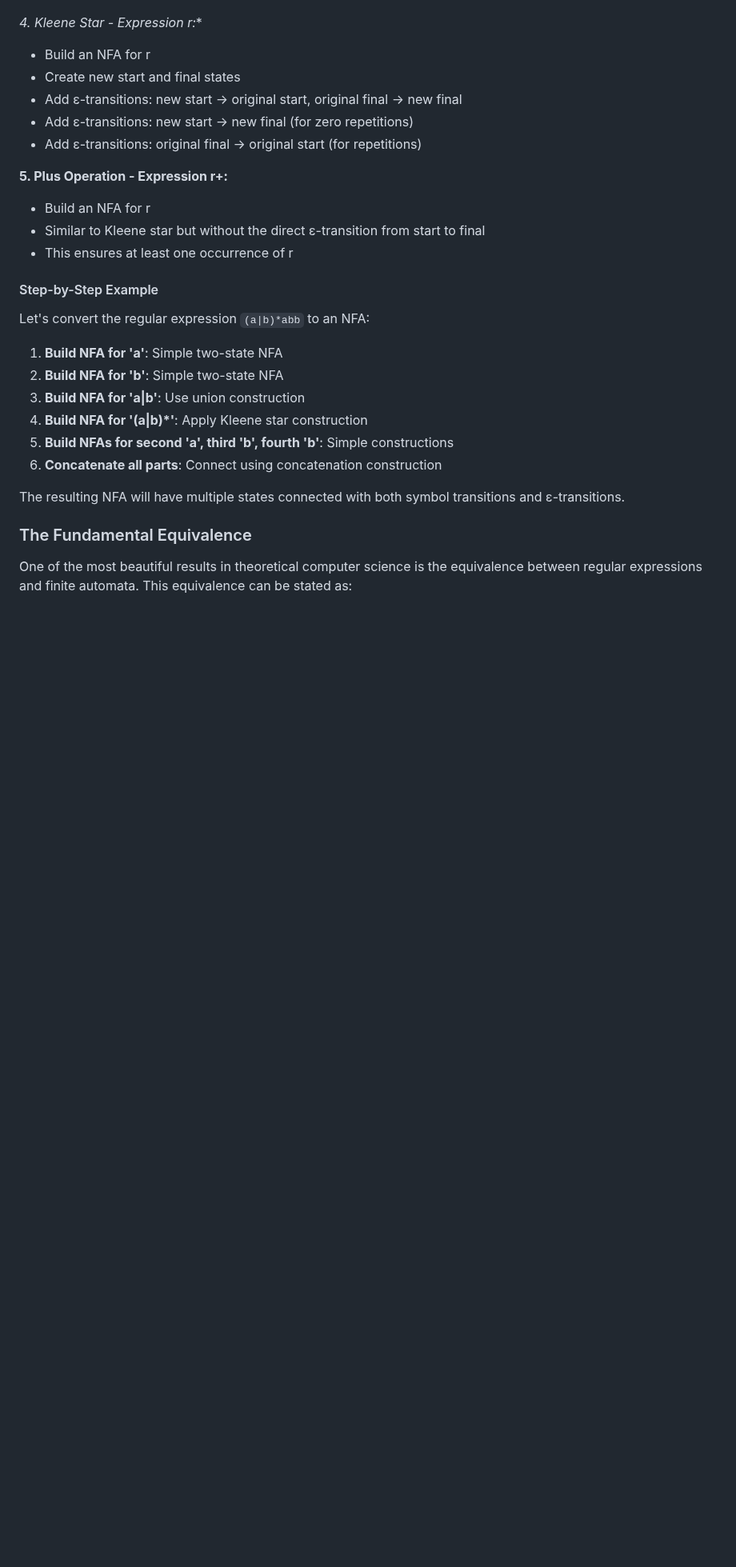
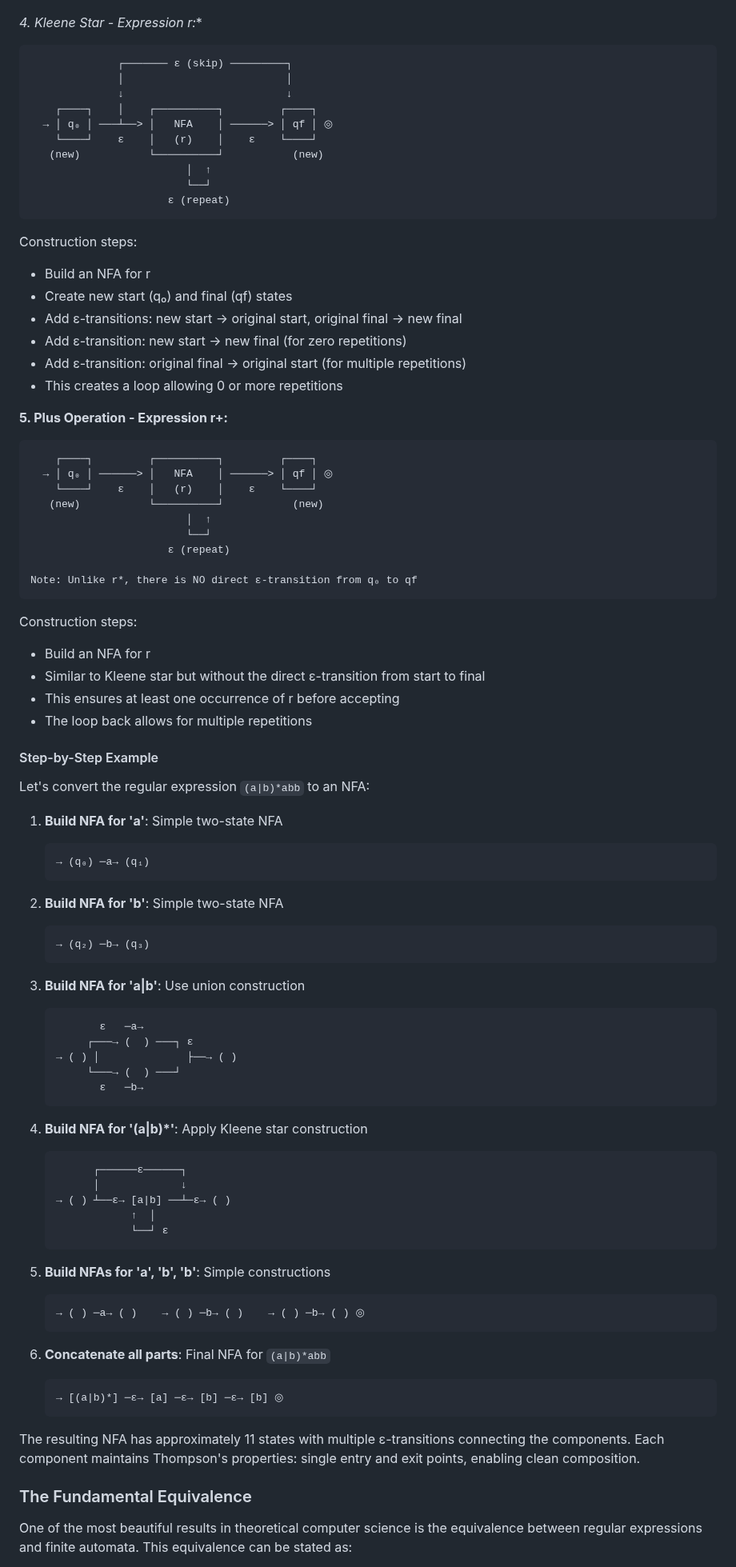
Before and after one commit to virtual-labs/exp-converting-regular-expression-iiith, a Markdown page: experiment/theory.md, the part around one of its changes. Shown at 80% size. GitHub-like rendering; blank space fills up the shorter version.

````diff
--- a/experiment/theory.md
+++ b/experiment/theory.md
@@ -104,30 +164,98 @@ Start → [state1] --a--> [state2] (final)
 
 **4. Kleene Star - Expression r*:**
 
+```text
+              ┌─────── ε (skip) ─────────┐
+              │                          │
+              ↓                          ↓
+    ┌────┐    │    ┌──────────┐         ┌────┐
+  → │ q₀ │ ───┴──> │   NFA    │ ──────> │ qf │ ◎
+    └────┘    ε    │   (r)    │    ε    └────┘
+   (new)           └──────────┘           (new)
+                         │  ↑
+                         └──┘
+                      ε (repeat)
+```
+
+Construction steps:
+
 - Build an NFA for r
-- Create new start and final states
+- Create new start (q₀) and final (qf) states
 - Add ε-transitions: new start → original start, original final → new final
-- Add ε-transitions: new start → new final (for zero repetitions)
-- Add ε-transitions: original final → original start (for repetitions)
+- Add ε-transition: new start → new final (for zero repetitions)
+- Add ε-transition: original final → original start (for multiple repetitions)
+- This creates a loop allowing 0 or more repetitions
 
 **5. Plus Operation - Expression r+:**
 
+```text
+    ┌────┐         ┌──────────┐         ┌────┐
+  → │ q₀ │ ──────> │   NFA    │ ──────> │ qf │ ◎
+    └────┘    ε    │   (r)    │    ε    └────┘
+   (new)           └──────────┘           (new)
+                         │  ↑
+                         └──┘
+                      ε (repeat)
+
+Note: Unlike r*, there is NO direct ε-transition from q₀ to qf
+```
+
+Construction steps:
+
 - Build an NFA for r
 - Similar to Kleene star but without the direct ε-transition from start to final
-- This ensures at least one occurrence of r
+- This ensures at least one occurrence of r before accepting
+- The loop back allows for multiple repetitions
 
 #### Step-by-Step Example
 
 Let's convert the regular expression `(a|b)*abb` to an NFA:
 
 1. **Build NFA for 'a'**: Simple two-state NFA
+
+   ```text
+   → (q₀) ─a→ (q₁)
+   ```
+
 2. **Build NFA for 'b'**: Simple two-state NFA
+
+   ```text
+   → (q₂) ─b→ (q₃)
+   ```
+
 3. **Build NFA for 'a|b'**: Use union construction
+
+   ```text
+          ε   ─a→
+        ┌───→ (  ) ───┐ ε
+   → ( ) │              ├──→ ( )
+        └───→ (  ) ───┘
+          ε   ─b→
+   ```
+
 4. **Build NFA for '(a|b)*'**: Apply Kleene star construction
-5. **Build NFAs for second 'a', third 'b', fourth 'b'**: Simple constructions
-6. **Concatenate all parts**: Connect using concatenation construction
 
-The resulting NFA will have multiple states connected with both symbol transitions and ε-transitions.
+   ```text
+         ┌──────ε──────┐
+         │             ↓
+   → ( ) ┴──ε→ [a|b] ──┴─ε→ ( )
+               ↑  │
+               └──┘ ε
+   ```
+
+5. **Build NFAs for 'a', 'b', 'b'**: Simple constructions
+
+   ```text
+   → ( ) ─a→ ( )    → ( ) ─b→ ( )    → ( ) ─b→ ( ) ◎
+   ```
+
+6. **Concatenate all parts**: Final NFA for `(a|b)*abb`
+
+   ```text
+   → [(a|b)*] ─ε→ [a] ─ε→ [b] ─ε→ [b] ◎
+   ```
+
+The resulting NFA has approximately 11 states with multiple ε-transitions connecting the components. Each component maintains Thompson's properties: single entry and exit points, enabling clean composition.
 
 ### The Fundamental Equivalence
 
````
Also changed, not shown: other parts of experiment/theory.md (+71 -11 lines).
